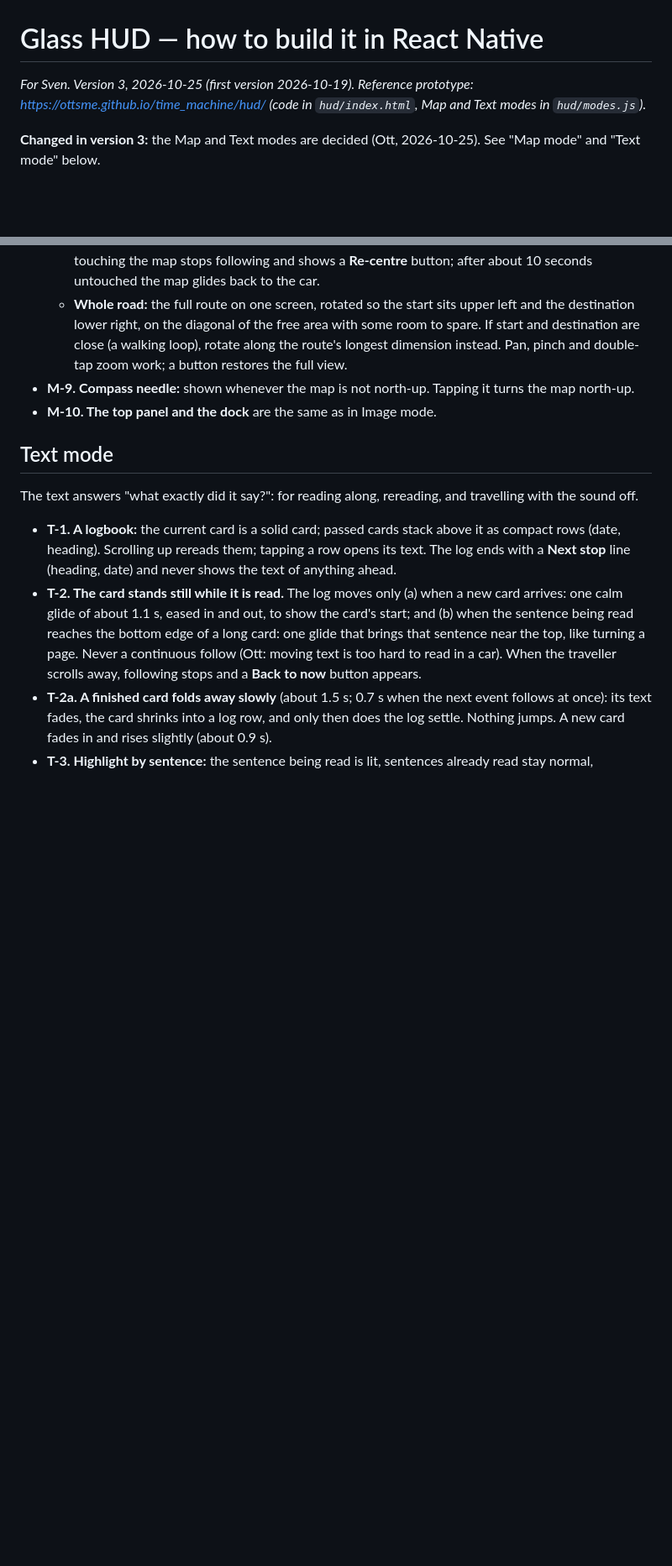
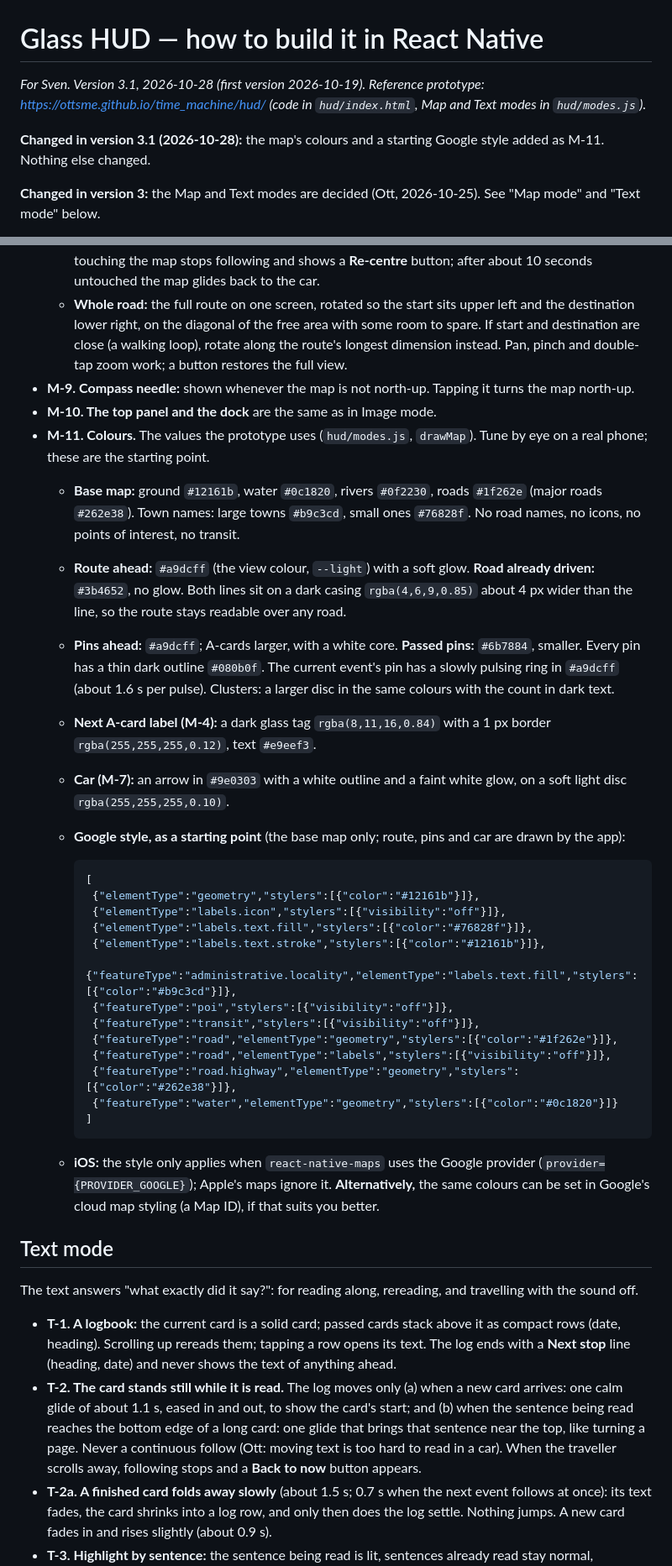
Before and after one commit to ottsme/time_machine, a Markdown page: hud/SVEN.md, 2 parts joined by grey strips. Shown at 84% size. Rendered like a GitHub page; blank space fills up the shorter version.

Commit message:
HUD spec 3.1: map colours and a starting Google style (M-11)
Co-Authored-By: Claude Opus 5.5 <noreply@anthropic.com>
Claude-Session: https://claude.ai/code/session_01GZzwEH33fhk47SySEe7yfQ

````diff
--- a/hud/SVEN.md
+++ b/hud/SVEN.md
@@ -1,6 +1,8 @@
 # Glass HUD — how to build it in React Native
 
-*For Sven. Version 3, 2026-10-25 (first version 2026-10-19). Reference prototype: https://ottsme.github.io/time_machine/hud/ (code in `hud/index.html`, Map and Text modes in `hud/modes.js`).*
+*For Sven. Version 3.1, 2026-10-28 (first version 2026-10-19). Reference prototype: https://ottsme.github.io/time_machine/hud/ (code in `hud/index.html`, Map and Text modes in `hud/modes.js`).*
+
+**Changed in version 3.1 (2026-10-28):** the map's colours and a starting Google style added as M-11. Nothing else changed.
 
 **Changed in version 3:** the Map and Text modes are decided (Ott, 2026-10-25). See "Map mode" and "Text mode" below.
 
@@ -45,6 +47,31 @@ The map answers "where on the road is it?": the timeline laid on the road the tr
   - **Whole road:** the full route on one screen, rotated so the start sits upper left and the destination lower right, on the diagonal of the free area with some room to spare. If start and destination are close (a walking loop), rotate along the route's longest dimension instead. Pan, pinch and double-tap zoom work; a button restores the full view.
 - **M-9. Compass needle:** shown whenever the map is not north-up. Tapping it turns the map north-up.
 - **M-10. The top panel and the dock** are the same as in Image mode.
+- **M-11. Colours.** The values the prototype uses (`hud/modes.js`, `drawMap`). Tune by eye on a real phone; these are the starting point.
+  - **Base map:** ground `#12161b`, water `#0c1820`, rivers `#0f2230`, roads `#1f262e` (major roads `#262e38`). Town names: large towns `#b9c3cd`, small ones `#76828f`. No road names, no icons, no points of interest, no transit.
+  - **Route ahead:** `#a9dcff` (the view colour, `--light`) with a soft glow. **Road already driven:** `#3b4652`, no glow. Both lines sit on a dark casing `rgba(4,6,9,0.85)` about 4 px wider than the line, so the route stays readable over any road.
+  - **Pins ahead:** `#a9dcff`; A-cards larger, with a white core. **Passed pins:** `#6b7884`, smaller. Every pin has a thin dark outline `#080b0f`. The current event's pin has a slowly pulsing ring in `#a9dcff` (about 1.6 s per pulse). Clusters: a larger disc in the same colours with the count in dark text.
+  - **Next A-card label (M-4):** a dark glass tag `rgba(8,11,16,0.84)` with a 1 px border `rgba(255,255,255,0.12)`, text `#e9eef3`.
+  - **Car (M-7):** an arrow in `#9e0303` with a white outline and a faint white glow, on a soft light disc `rgba(255,255,255,0.10)`.
+  - **Google style, as a starting point** (the base map only; route, pins and car are drawn by the app):
+
+    ```json
+    [
+     {"elementType":"geometry","stylers":[{"color":"#12161b"}]},
+     {"elementType":"labels.icon","stylers":[{"visibility":"off"}]},
+     {"elementType":"labels.text.fill","stylers":[{"color":"#76828f"}]},
+     {"elementType":"labels.text.stroke","stylers":[{"color":"#12161b"}]},
+     {"featureType":"administrative.locality","elementType":"labels.text.fill","stylers":[{"color":"#b9c3cd"}]},
+     {"featureType":"poi","stylers":[{"visibility":"off"}]},
+     {"featureType":"transit","stylers":[{"visibility":"off"}]},
+     {"featureType":"road","elementType":"geometry","stylers":[{"color":"#1f262e"}]},
+     {"featureType":"road","elementType":"labels","stylers":[{"visibility":"off"}]},
+     {"featureType":"road.highway","elementType":"geometry","stylers":[{"color":"#262e38"}]},
+     {"featureType":"water","elementType":"geometry","stylers":[{"color":"#0c1820"}]}
+    ]
+    ```
+
+  - **iOS:** the style only applies when `react-native-maps` uses the Google provider (`provider={PROVIDER_GOOGLE}`); Apple's maps ignore it. **Alternatively,** the same colours can be set in Google's cloud map styling (a Map ID), if that suits you better.
 
 ## Text mode
 
````
